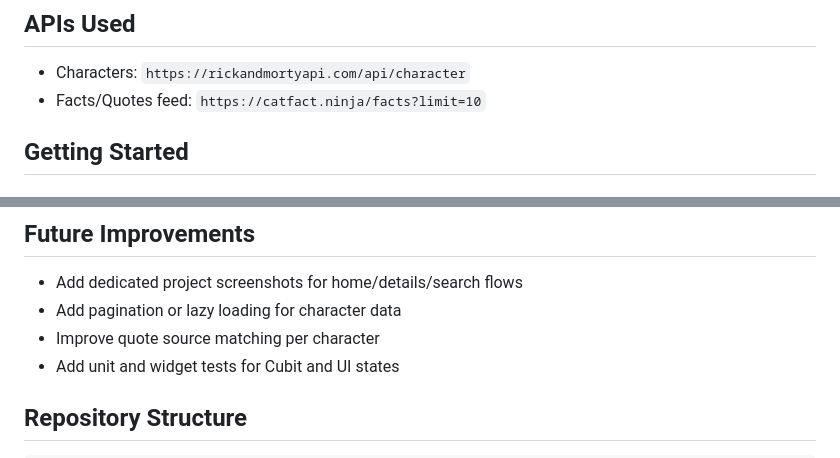
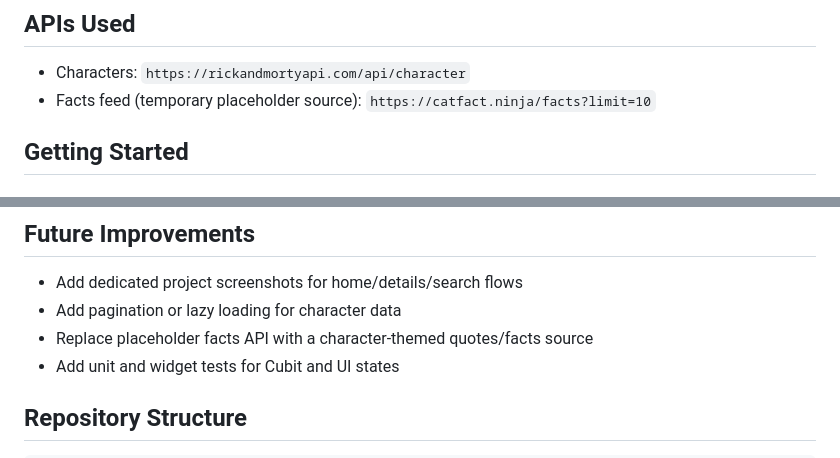
Before and after one commit to sheriffahmy74/-Bloc-, a Markdown page: README.md, 2 parts joined by grey strips. GitHub-like rendering.

Commit message:
Clarify placeholder facts API usage in README

```diff
--- a/README.md
+++ b/README.md
@@ -70,7 +70,7 @@ Data flow:
 ## APIs Used
 
 - Characters: `https://rickandmortyapi.com/api/character`
-- Facts/Quotes feed: `https://catfact.ninja/facts?limit=10`
+- Facts feed (temporary placeholder source): `https://catfact.ninja/facts?limit=10`
 
 ## Getting Started
 
@@ -103,7 +103,7 @@ flutter test
 
 - Add dedicated project screenshots for home/details/search flows
 - Add pagination or lazy loading for character data
-- Improve quote source matching per character
+- Replace placeholder facts API with a character-themed quotes/facts source
 - Add unit and widget tests for Cubit and UI states
 
 ## Repository Structure
```
